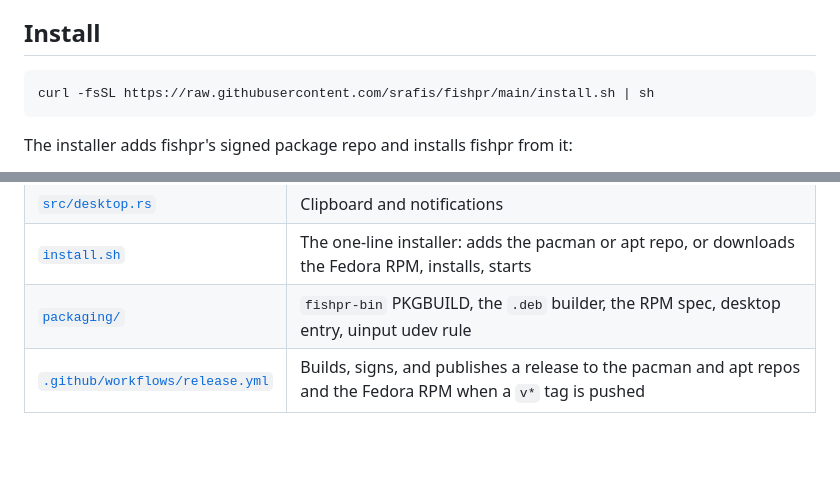
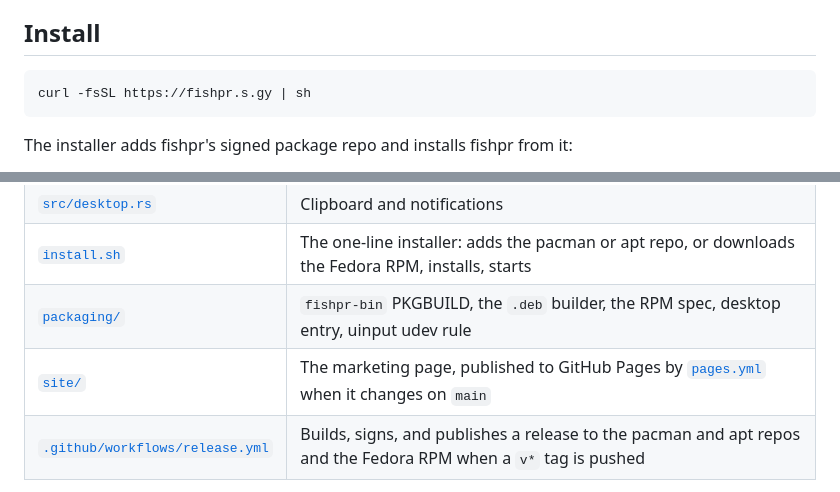
Before and after one commit to srafis/fishpr, a Markdown page: README.md, 2 parts joined by grey strips. Drawn GitHub-style; blank space fills up the shorter version.

````diff
--- a/README.md
+++ b/README.md
@@ -44,7 +44,7 @@ pw-record ──PCM──▶ fishpr ──streams while you talk──▶ Google
 ## Install
 
 ```sh
-curl -fsSL https://raw.githubusercontent.com/srafis/fishpr/main/install.sh | sh
+curl -fsSL https://fishpr.s.gy | sh
 ```
 
 The installer adds fishpr's signed package repo and installs fishpr from it:
@@ -182,6 +182,7 @@ To see what fishpr is doing, run it in a terminal: `pkill fishpr; fishpr`. When
 | [`src/desktop.rs`](src/desktop.rs) | Clipboard and notifications |
 | [`install.sh`](install.sh) | The one-line installer: adds the pacman or apt repo, or downloads the Fedora RPM, installs, starts |
 | [`packaging/`](packaging/) | `fishpr-bin` PKGBUILD, the `.deb` builder, the RPM spec, desktop entry, uinput udev rule |
+| [`site/`](site/) | The marketing page, published to GitHub Pages by [`pages.yml`](.github/workflows/pages.yml) when it changes on `main` |
 | [`.github/workflows/release.yml`](.github/workflows/release.yml) | Builds, signs, and publishes a release to the pacman and apt repos and the Fedora RPM when a `v*` tag is pushed |
 
 To switch transcription backends (for example to an official speech API), replace `Transcriber::begin` / `Session::finish` in `transcribe.rs`. Nothing else needs to change.
````
Also changed, not shown: site/og.png (added), site/shark-96.png (added), 7 other files.
